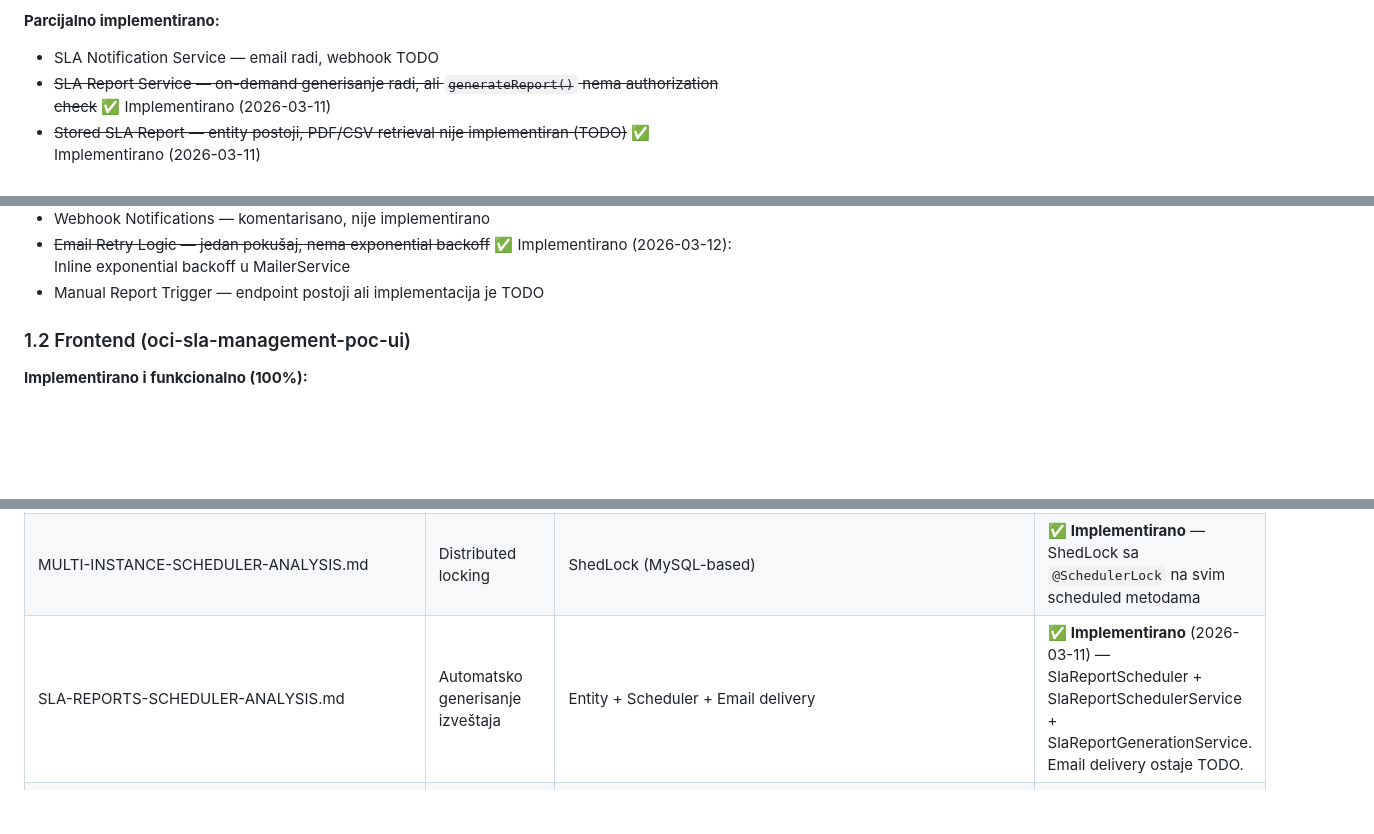
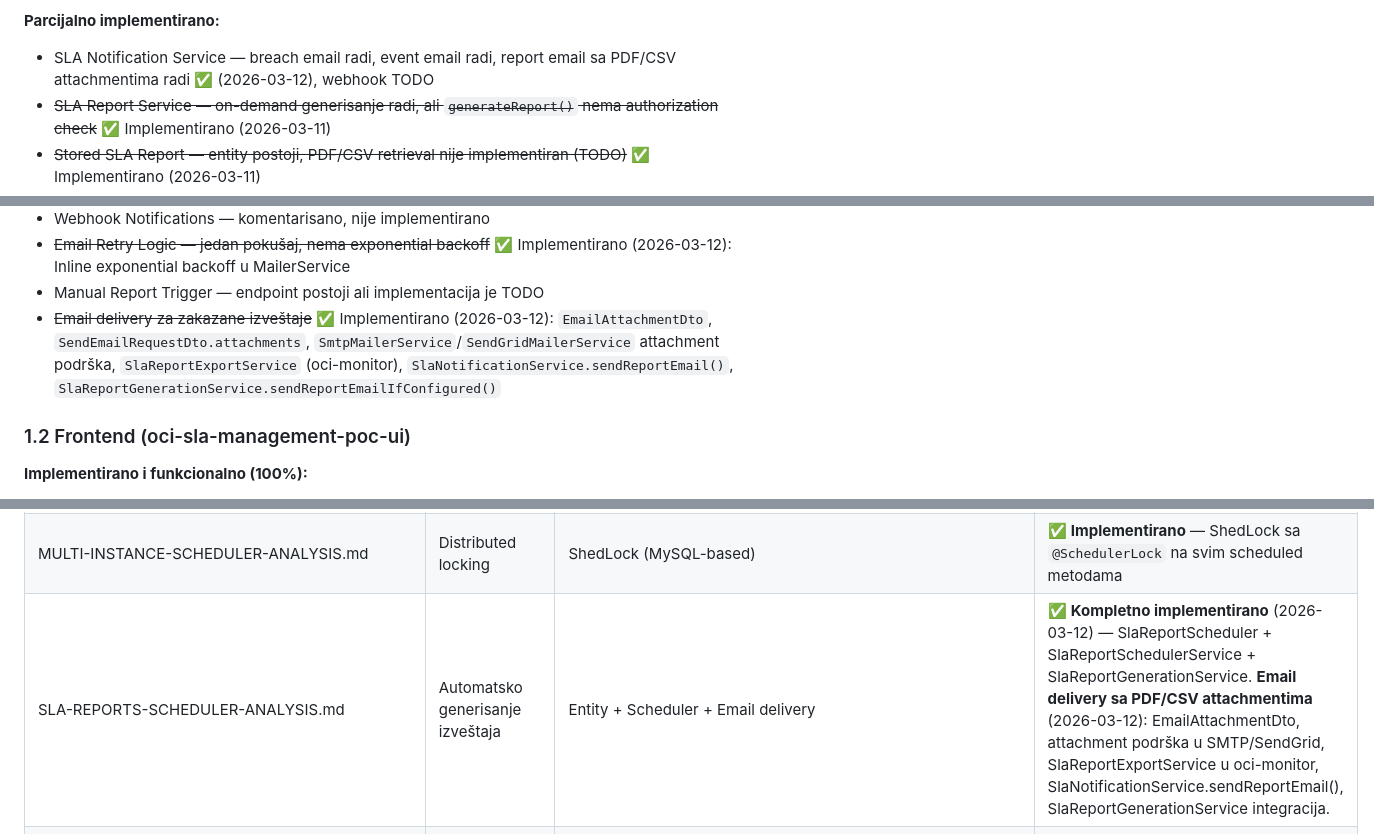
Before and after one commit to gandra/gandra-razno, a Markdown page: sistemi-sla/todo/sla-pending.md, 3 parts joined by grey strips. Rendered like a GitHub page; blank space fills up the shorter version.

```diff
--- a/sistemi-sla/todo/sla-pending.md
+++ b/sistemi-sla/todo/sla-pending.md
@@ -38,7 +38,7 @@
 - Data coverage validacija (≥80% za dovoljno podataka)
 
 **Parcijalno implementirano:**
-- SLA Notification Service — email radi, webhook TODO
+- SLA Notification Service — breach email radi, event email radi, report email sa PDF/CSV attachmentima radi ✅ (2026-03-12), webhook TODO
 - ~~SLA Report Service — on-demand generisanje radi, ali `generateReport()` nema authorization check~~ ✅ Implementirano (2026-03-11)
 - ~~Stored SLA Report — entity postoji, PDF/CSV retrieval nije implementiran (TODO)~~ ✅ Implementirano (2026-03-11)
 - ~~Manual computation trigger — endpoint postoji, ali bez dry-run, batch, progress tracking~~ ✅ UI poboljšan (2026-03-11): date range, force recompute, detaljni rezultati. Dry-run/batch/progress ostaje za Phase 2.
@@ -50,6 +50,7 @@
 - Webhook Notifications — komentarisano, nije implementirano
 - ~~Email Retry Logic — jedan pokušaj, nema exponential backoff~~ ✅ Implementirano (2026-03-12): Inline exponential backoff u MailerService
 - Manual Report Trigger — endpoint postoji ali implementacija je TODO
+- ~~Email delivery za zakazane izveštaje~~ ✅ Implementirano (2026-03-12): `EmailAttachmentDto`, `SendEmailRequestDto.attachments`, `SmtpMailerService`/`SendGridMailerService` attachment podrška, `SlaReportExportService` (oci-monitor), `SlaNotificationService.sendReportEmail()`, `SlaReportGenerationService.sendReportEmailIfConfigured()`
 
 ### 1.2 Frontend (oci-sla-management-poc-ui)
 
@@ -250,7 +251,7 @@ OCI SLA sistem je **značajno bogatiji funkcionalno** od Zabbix SLA:
 | BREACH-RESOLUTION-API-ANALYSIS.md | Breach lifecycle | State Machine sa workflow-om (DETECTED→ACKNOWLEDGED→INVESTIGATING→RESOLVED) | ⚠️ **Backend implementiran** (2026-03-11) — Simple PATCH endpointi (Pristup A). UI ostaje TODO. |
 | EMAIL-RETRY-LOGIC-ANALYSIS.md | Email retry | Scheduled cleanup + exponential backoff | ✅ **Kompletno implementirano** (2026-03-12) — Phase 1: Inline exponential backoff u MailerService (sva 4 implementacije). Phase 2: Scheduled cleanup — EmailSendLog entity, EmailSendLogService, EmailRetryScheduler, SlaNotificationService integracija. |
 | MULTI-INSTANCE-SCHEDULER-ANALYSIS.md | Distributed locking | ShedLock (MySQL-based) | ✅ **Implementirano** — ShedLock sa `@SchedulerLock` na svim scheduled metodama |
-| SLA-REPORTS-SCHEDULER-ANALYSIS.md | Automatsko generisanje izveštaja | Entity + Scheduler + Email delivery | ✅ **Implementirano** (2026-03-11) — SlaReportScheduler + SlaReportSchedulerService + SlaReportGenerationService. Email delivery ostaje TODO. |
+| SLA-REPORTS-SCHEDULER-ANALYSIS.md | Automatsko generisanje izveštaja | Entity + Scheduler + Email delivery | ✅ **Kompletno implementirano** (2026-03-12) — SlaReportScheduler + SlaReportSchedulerService + SlaReportGenerationService. **Email delivery sa PDF/CSV attachmentima** (2026-03-12): EmailAttachmentDto, attachment podrška u SMTP/SendGrid, SlaReportExportService u oci-monitor, SlaNotificationService.sendReportEmail(), SlaReportGenerationService integracija. |
 | SLA_EXCLUDED_DOWNTIME_IMPLEMENTATION.md | Maintenance windows | Full CRUD + overlap validacija | ✅ **Implementirano** — 100% kompletno, backend + frontend |
 | TRANSACTION-BOUNDARIES-ANALYSIS.md | Race condition | @TransactionalEventListener(AFTER_COMMIT) | ✅ **Implementirano** — SlaBreachDetectionService koristi AFTER_COMMIT |
 | WEBHOOK-NOTIFICATIONS-ANALYSIS.md | Webhook podrška | Phase 1 (simple POST + HMAC) | ❌ **Nije implementirano** — Komentarisano u kodu |
```
Also changed, not shown: sistemi-sla/backlog/sla-backlog.md (+4 -2 lines).
